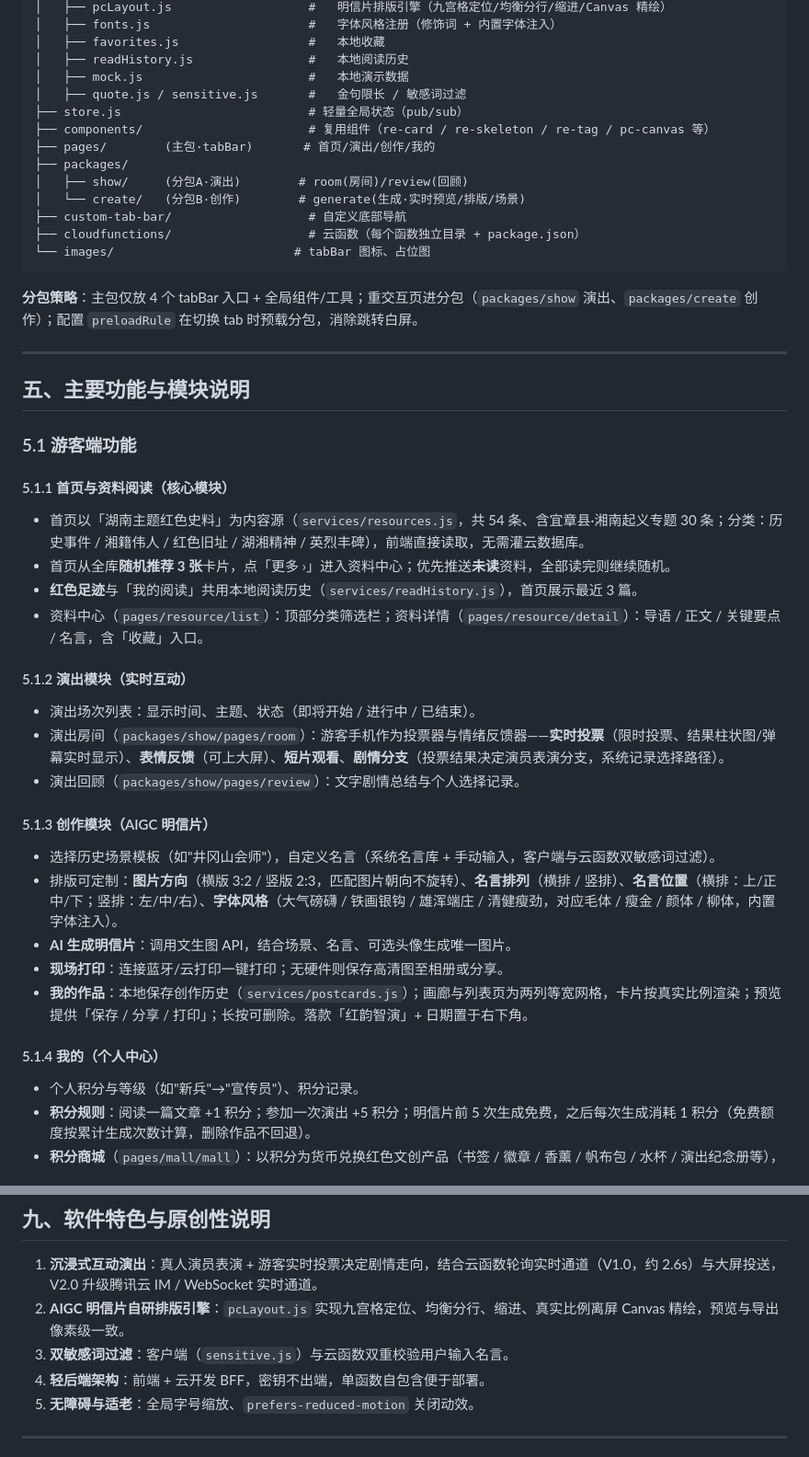
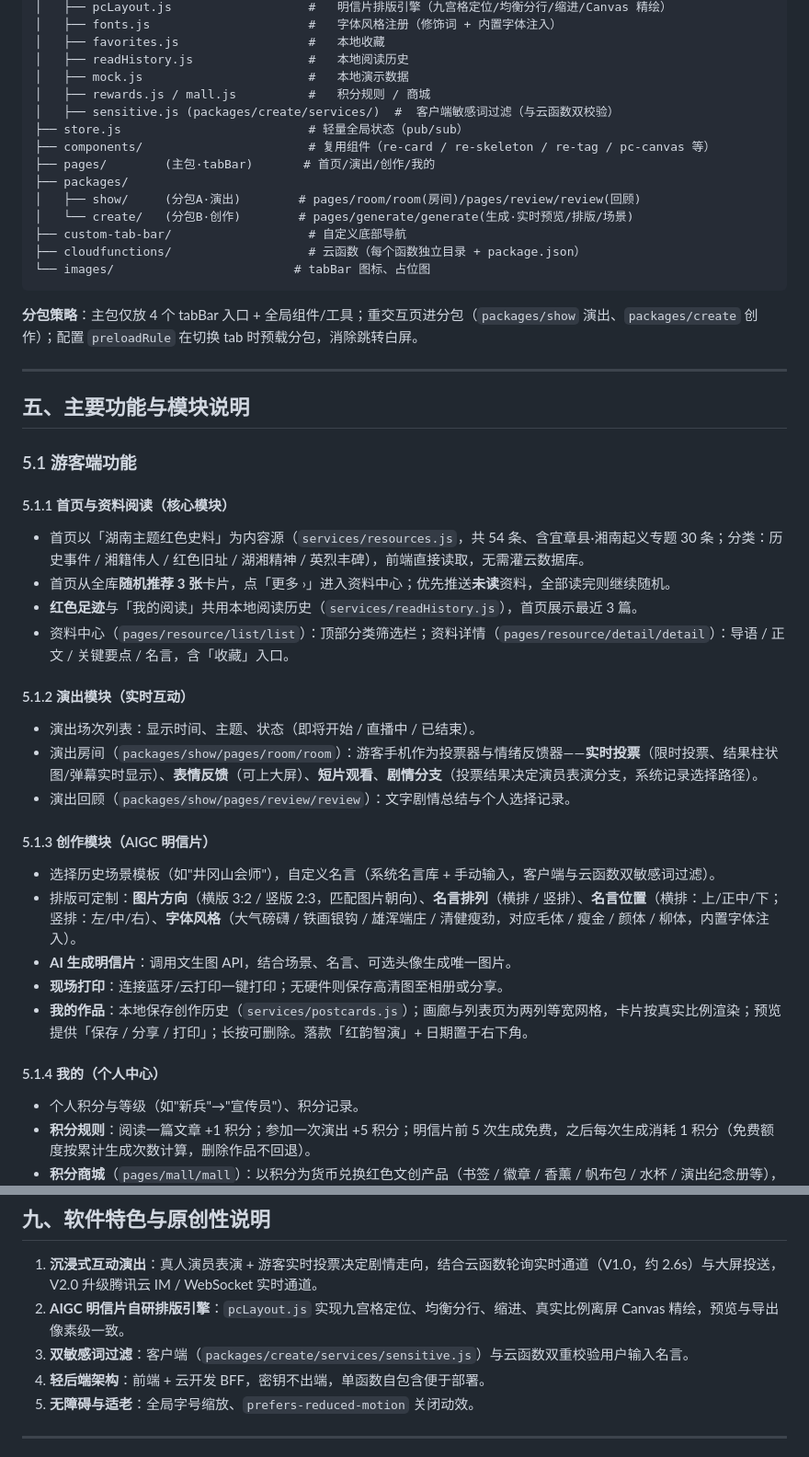
Before and after one commit to Yang739/RedEcho, a Markdown page: docs/软件说明书.md, 2 parts joined by grey strips. Shown at 92% size. GitHub-like rendering.

Commit message:
修正软件说明书滞后细节：统一演出/回顾/生成页真实分包路径、截图改相对路径、状态词统一直播中、敏感词过滤路径与未实现功能标注
Co-Authored-By: WorkBuddy <noreply@workbuddy.ai>

```diff
--- a/docs/软件说明书.md
+++ b/docs/软件说明书.md
@@ -73,13 +78,14 @@ RedEcho/
 │   ├── favorites.js                  #   本地收藏
 │   ├── readHistory.js                #   本地阅读历史
 │   ├── mock.js                       #   本地演示数据
-│   ├── quote.js / sensitive.js       #   金句限长 / 敏感词过滤
+│   ├── rewards.js / mall.js          #   积分规则 / 商城
+│   ├── sensitive.js (packages/create/services/)  #  客户端敏感词过滤（与云函数双校验）
 ├── store.js                          # 轻量全局状态（pub/sub）
 ├── components/                       # 复用组件（re-card / re-skeleton / re-tag / pc-canvas 等）
 ├── pages/        (主包·tabBar)       # 首页/演出/创作/我的
 ├── packages/
-│   ├── show/     (分包A·演出)        # room(房间)/review(回顾)
-│   └── create/   (分包B·创作)        # generate(生成·实时预览/排版/场景)
+│   ├── show/     (分包A·演出)        # pages/room/room(房间)/pages/review/review(回顾)
+│   └── create/   (分包B·创作)        # pages/generate/generate(生成·实时预览/排版/场景)
 ├── custom-tab-bar/                   # 自定义底部导航
 ├── cloudfunctions/                   # 云函数（每个函数独立目录 + package.json）
 └── images/                         # tabBar 图标、占位图
@@ -94,24 +100,28 @@ RedEcho/
 ### 5.1 游客端功能
 
 #### 5.1.1 首页与资料阅读（核心模块）
+
 - 首页以「湖南主题红色史料」为内容源（`services/resources.js`，共 54 条、含宜章县·湘南起义专题 30 条；分类：历史事件 / 湘籍伟人 / 红色旧址 / 湖湘精神 / 英烈丰碑），前端直接读取，无需灌云数据库。
 - 首页从全库**随机推荐 3 张**卡片，点「更多 ›」进入资料中心；优先推送**未读**资料，全部读完则继续随机。
 - **红色足迹**与「我的阅读」共用本地阅读历史（`services/readHistory.js`），首页展示最近 3 篇。
-- 资料中心（`pages/resource/list`）：顶部分类筛选栏；资料详情（`pages/resource/detail`）：导语 / 正文 / 关键要点 / 名言，含「收藏」入口。
+- 资料中心（`pages/resource/list/list`）：顶部分类筛选栏；资料详情（`pages/resource/detail/detail`）：导语 / 正文 / 关键要点 / 名言，含「收藏」入口。
 
 #### 5.1.2 演出模块（实时互动）
-- 演出场次列表：显示时间、主题、状态（即将开始 / 进行中 / 已结束）。
-- 演出房间（`packages/show/pages/room`）：游客手机作为投票器与情绪反馈器——**实时投票**（限时投票、结果柱状图/弹幕实时显示）、**表情反馈**（可上大屏）、**短片观看**、**剧情分支**（投票结果决定演员表演分支，系统记录选择路径）。
-- 演出回顾（`packages/show/pages/review`）：文字剧情总结与个人选择记录。
+
+- 演出场次列表：显示时间、主题、状态（即将开始 / 直播中 / 已结束）。
+- 演出房间（`packages/show/pages/room/room`）：游客手机作为投票器与情绪反馈器——**实时投票**（限时投票、结果柱状图/弹幕实时显示）、**表情反馈**（可上大屏）、**短片观看**、**剧情分支**（投票结果决定演员表演分支，系统记录选择路径）。
+- 演出回顾（`packages/show/pages/review/review`）：文字剧情总结与个人选择记录。
 
 #### 5.1.3 创作模块（AIGC 明信片）
+
 - 选择历史场景模板（如"井冈山会师"），自定义名言（系统名言库 + 手动输入，客户端与云函数双敏感词过滤）。
-- 排版可定制：**图片方向**（横版 3:2 / 竖版 2:3，匹配图片朝向不旋转）、**名言排列**（横排 / 竖排）、**名言位置**（横排：上/正中/下；竖排：左/中/右）、**字体风格**（大气磅礴 / 铁画银钩 / 雄浑端庄 / 清健瘦劲，对应毛体 / 瘦金 / 颜体 / 柳体，内置字体注入）。
+- 排版可定制：**图片方向**（横版 3:2 / 竖版 2:3，匹配图片朝向）、**名言排列**（横排 / 竖排）、**名言位置**（横排：上/正中/下；竖排：左/中/右）、**字体风格**（大气磅礴 / 铁画银钩 / 雄浑端庄 / 清健瘦劲，对应毛体 / 瘦金 / 颜体 / 柳体，内置字体注入）。
 - **AI 生成明信片**：调用文生图 API，结合场景、名言、可选头像生成唯一图片。
 - **现场打印**：连接蓝牙/云打印一键打印；无硬件则保存高清图至相册或分享。
 - **我的作品**：本地保存创作历史（`services/postcards.js`）；画廊与列表页为两列等宽网格，卡片按真实比例渲染；预览提供「保存 / 分享 / 打印」；长按可删除。落款「红韵智演」+ 日期置于右下角。
 
 #### 5.1.4 我的（个人中心）
+
 - 个人积分与等级（如"新兵"→"宣传员"）、积分记录。
 - **积分规则**：阅读一篇文章 +1 积分；参加一次演出 +5 积分；明信片前 5 次生成免费，之后每次生成消耗 1 积分（免费额度按累计生成次数计算，删除作品不回退）。
 - **积分商城**（`pages/mall/mall`）：以积分为货币兑换红色文创产品（书签 / 徽章 / 香薰 / 帆布包 / 水杯 / 演出纪念册等），兑换即扣减积分并生成带核销码的订单，可查看「我的兑换」记录；预留微信支付与现场核销。
@@ -222,7 +244,7 @@ RedEcho/
 
 1. **沉浸式互动演出**：真人演员表演 + 游客实时投票决定剧情走向，结合云函数轮询实时通道（V1.0，约 2.6s）与大屏投送，V2.0 升级腾讯云 IM / WebSocket 实时通道。
 2. **AIGC 明信片自研排版引擎**：`pcLayout.js` 实现九宫格定位、均衡分行、缩进、真实比例离屏 Canvas 精绘，预览与导出像素级一致。
-3. **双敏感词过滤**：客户端（`sensitive.js`）与云函数双重校验用户输入名言。
+3. **双敏感词过滤**：客户端（`packages/create/services/sensitive.js`）与云函数双重校验用户输入名言。
 4. **轻后端架构**：前端 + 云开发 BFF，密钥不出端，单函数自包含便于部署。
 5. **无障碍与适老**：全局字号缩放、`prefers-reduced-motion` 关闭动效。
 
```
Also changed, not shown: other parts of docs/软件说明书.md (+118 -53 lines).
